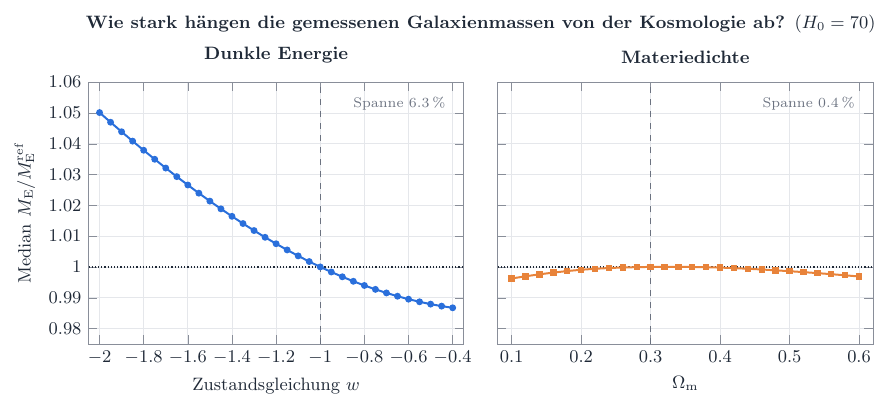
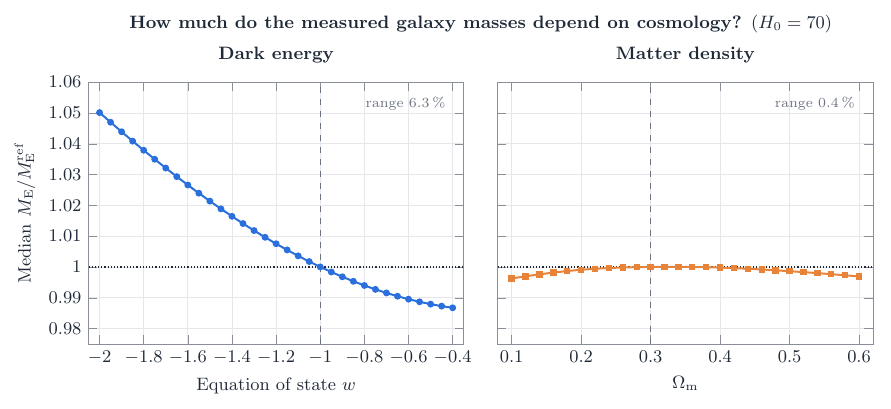
Before and after one commit to Lemonatix/lenscape, a LaTeX figure (figures/slacs/mass_vs_cosmology.tex): the whole page. Compiled offline with pdfLaTeX.

Commit message:
Translate mass_vs_cosmology figure to English
Co-Authored-By: Claude Opus 5.5 <noreply@anthropic.com>
Claude-Session: https://claude.ai/code/session_018NvmgQxJks8wycEj3MHNUR

```diff
--- a/figures/slacs/mass_vs_cosmology.tex
+++ b/figures/slacs/mass_vs_cosmology.tex
@@ -13,18 +13,18 @@
       ylabel={Median $M_\mathrm{E} / M_\mathrm{E}^\mathrm{ref}$},
     ]
     \nextgroupplot[
-      title={Dunkle Energie},
-      xlabel={Zustandsgleichung $w$},
+      title={Dark energy},
+      xlabel={Equation of state $w$},
       xmin=-2.05, xmax=-0.35,
     ]
     \addplot[reference, densely dotted, forget plot] coordinates {(-2.05,1) (-0.35,1)};
     \addplot[lsGrey, dashed, forget plot] coordinates {(-1,0.975) (-1,1.06)};
     \addplot[lsBlue, line width=1pt, mark=*, mark size=1.2pt] table[x=w, y=ratio] {data/mass_vs_w.dat};
     \node[font=\scriptsize, text=lsGrey, anchor=north east] at (rel axis cs:0.97,0.97)
-      {Spanne $\pgfmathprintnumber[fixed,precision=1]{\massspanw}\,\%$};
+      {range $\pgfmathprintnumber[fixed,precision=1]{\massspanw}\,\%$};
 
     \nextgroupplot[
-      title={Materiedichte},
+      title={Matter density},
       xlabel={$\Omega_\mathrm{m}$},
       xmin=0.08, xmax=0.62,
     ]
@@ -32,9 +32,9 @@
     \addplot[lsGrey, dashed, forget plot] coordinates {(0.3,0.975) (0.3,1.06)};
     \addplot[lsOrange, line width=1pt, mark=square*, mark size=1.1pt] table[x=Om, y=ratio] {data/mass_vs_om.dat};
     \node[font=\scriptsize, text=lsGrey, anchor=north east] at (rel axis cs:0.97,0.97)
-      {Spanne $\pgfmathprintnumber[fixed,precision=1]{\massspanom}\,\%$};
+      {range $\pgfmathprintnumber[fixed,precision=1]{\massspanom}\,\%$};
   \end{groupplot}
   \node[font=\small\bfseries, text=lsInk, anchor=south] at ($(group c1r1.north)!0.5!(group c2r1.north)+(0,0.75cm)$)
-    {Wie stark hängen die gemessenen Galaxienmassen von der Kosmologie ab? \normalfont($H_0 = 70$)};
+    {How much do the measured galaxy masses depend on cosmology? \normalfont($H_0 = 70$)};
 \end{tikzpicture}
 \end{document}
```
Also changed, not shown: figures/slacs/mass_vs_cosmology.pdf, figures/slacs/mass_vs_cosmology.svg.
